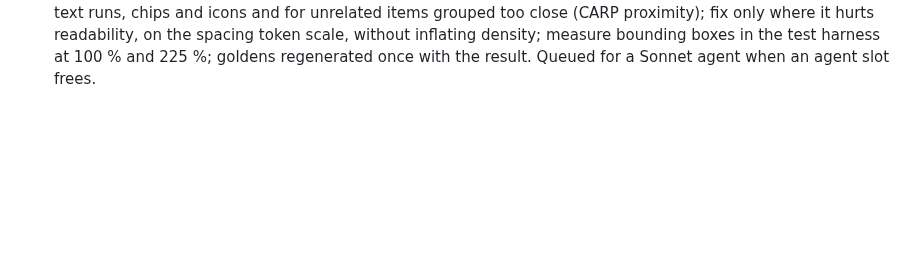
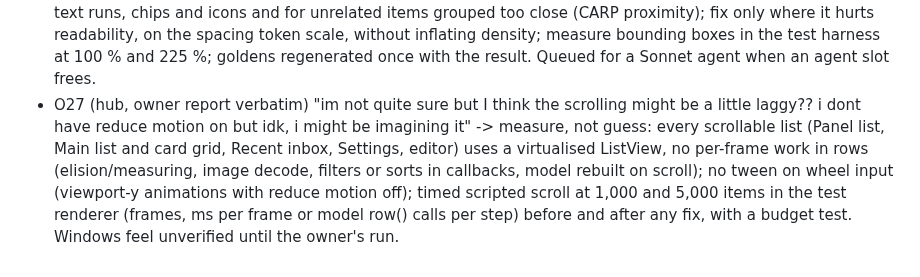
Before and after one commit to Braydenh563/Snipdeck, a Markdown page: .claude/remaining/fable.md, the part around the change. Rendered like a GitHub page; blank space fills up the shorter version.

Commit message:
remaining: O27 scrolling measurement queued (lists are ListViews, no viewport tween)
Co-Authored-By: Claude Fable 5.1 <noreply@anthropic.com>
Claude-Session: https://claude.ai/code/session_01EXmSAQuDs7DQihmpZJLvwc

```diff
--- a/.claude/remaining/fable.md
+++ b/.claude/remaining/fable.md
@@ -51,3 +51,4 @@
 - Blocked: Windows runtime behaviour (every `[unverified]` item) until the owner runs the Windows test script.
 - O25 (hub, owner ask verbatim) "should there be a slightly larger space between the item text and the categories to make it a little easier to read?" -> item-card.slint `label-gap` = Space.s4 (16 px, was 8) between the title/preview and the list chip or use label, in the Panel and Main rows (shared ItemCard); goldens regenerated with the kebab slot fix.
 - O26 (hub, owner ask verbatim) "add to the ui/ux review just to do a quick double check for overly tight spacing and proximity and that it doesnt impact readability, not too excessive but just right" -> sweep every window (Panel, Main list and cards, editor, Settings, dialogs, toasts, tray menu) for cramped gaps between adjacent text runs, chips and icons and for unrelated items grouped too close (CARP proximity); fix only where it hurts readability, on the spacing token scale, without inflating density; measure bounding boxes in the test harness at 100 % and 225 %; goldens regenerated once with the result. Queued for a Sonnet agent when an agent slot frees.
+- O27 (hub, owner report verbatim) "im not quite sure but I think the scrolling might be a little laggy?? i dont have reduce motion on but idk, i might be imagining it" -> measure, not guess: every scrollable list (Panel list, Main list and card grid, Recent inbox, Settings, editor) uses a virtualised ListView, no per-frame work in rows (elision/measuring, image decode, filters or sorts in callbacks, model rebuilt on scroll); no tween on wheel input (viewport-y animations with reduce motion off); timed scripted scroll at 1,000 and 5,000 items in the test renderer (frames, ms per frame or model row() calls per step) before and after any fix, with a budget test. Windows feel unverified until the owner's run.
```
